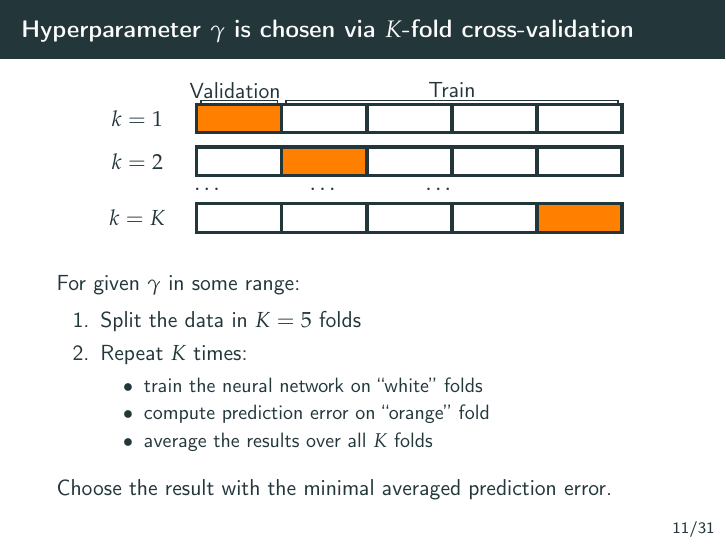
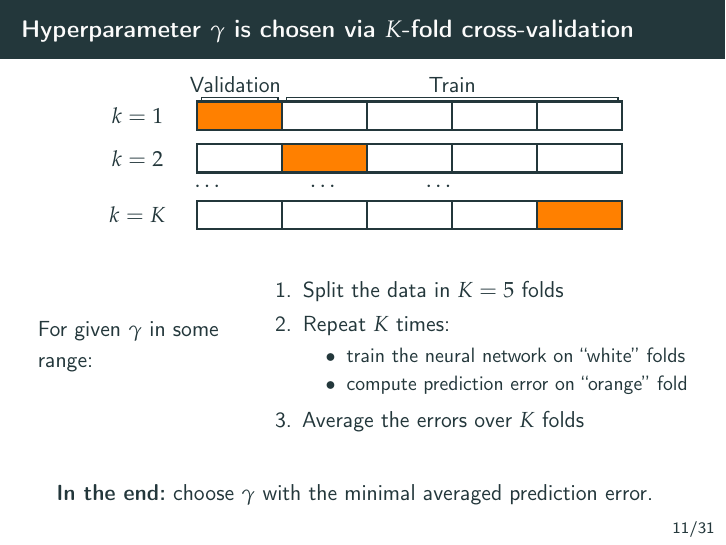
Before and after one commit to dmitry-kabanov/stoch-num-2019-final-project, LaTeX slides (02-presentation-v1/presentation.tex): page 13 of 38. Compiled offline with pdfLaTeX.

Commit message:
# <type>: (If applied, this commit will...) <subject> (Max 50 char) # |<----  Using a Maximum Of 50 Characters  ---->| Improve slide that explains K-fold cross-validation
# Explain why this change is being made
# |<----   Try To Limit Each Line to a Maximum Of 72 Characters   ---->|

# Provide links or keys to any relevant tickets, articles or other resources
# Example: Github issue #23

# --- COMMIT END ---
# Type can be
#    BLD: change related to building numpy
#    BUG: bug fix
#    DEP: deprecate something, or remove a deprecated object
#    DEV: development tool or utility
#    DOC: documentation
#    ENH: enhancement
#    MAINT: maintenance commit (refactoring, typos, etc.)
#    REV: revert an earlier commit
#    STY: style fix (whitespace, PEP8)
#    TST: addition or modification of tests

```diff
--- a/02-presentation-v1/presentation.tex
+++ b/02-presentation-v1/presentation.tex
@@ -276,10 +276,10 @@ optimal value through the $K$-fold cross-validation.
 \begin{frame}{Hyperparameter $\gamma$ is chosen via $K$-fold cross-validation}
 \begin{minipage}{\textwidth}
 \centering
-\begin{tikzpicture}[xscale=1.5, yscale=0.5, ultra thick]
-    \node [scale=1] at (0.45, 1.5) {Validation};
+\begin{tikzpicture}[xscale=1.5, yscale=0.5, very thick]
+    \node [scale=1] at (0.45, 1.6) {Validation};
     \draw [thick] (0.05, 1.05) -- (0.05, 1.15) -- (0.95, 1.15) -- (0.95, 1.05);
-    \node [scale=1] at (3.0, 1.5) {Train};
+    \node [scale=1] at (3.0, 1.6) {Train};
     \draw [thick] (1.05, 1.05) -- (1.05, 1.15) -- (4.95, 1.15) -- (4.95, 1.05);
 
     \node [scale=1] at (-0.7, 0.5) {$k = 1$};
@@ -324,18 +324,25 @@ optimal value through the $K$-fold cross-validation.
 %     \end{column}
 % \end{columns}
 \vspace{0.5cm}
-For given $\gamma$ in some range:\\
+\begin{columns}
+    \begin{column}{0.3\textwidth}
+        For given $\gamma$ in some range:
+    \end{column}
+    \begin{column}{0.7\textwidth}
         \begin{enumerate}
         \item Split the data in $K = 5$ folds
         \item Repeat $K$ times:\
             \begin{itemize}
             \item train the neural network on ``white'' folds
             \item compute prediction error on ``orange'' fold
-    \item average the results over all $K$ folds
             \end{itemize}
+        \item Average the errors over $K$ folds
         \end{enumerate}
+    \end{column}
+\end{columns}
 
-Choose the result with the minimal averaged prediction error.
+\vspace{0.7cm}
+\textbf{In the end:} choose $\gamma$ with the minimal averaged prediction error.
 \end{frame}
 
 \begin{frame}{Bootstrapping parameters $\vec{\lambda}$}
```
Lines whose indentation alone changed are shown as unchanged.
